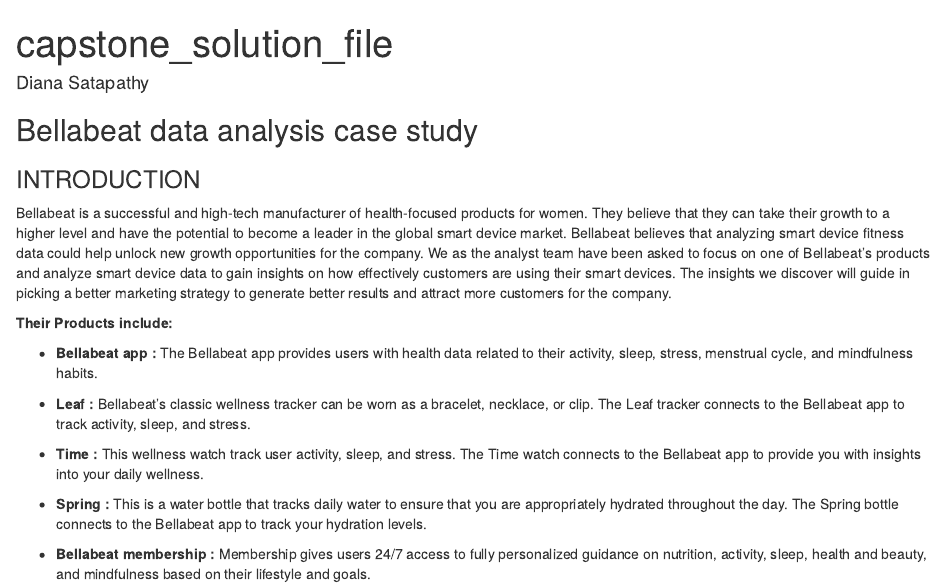
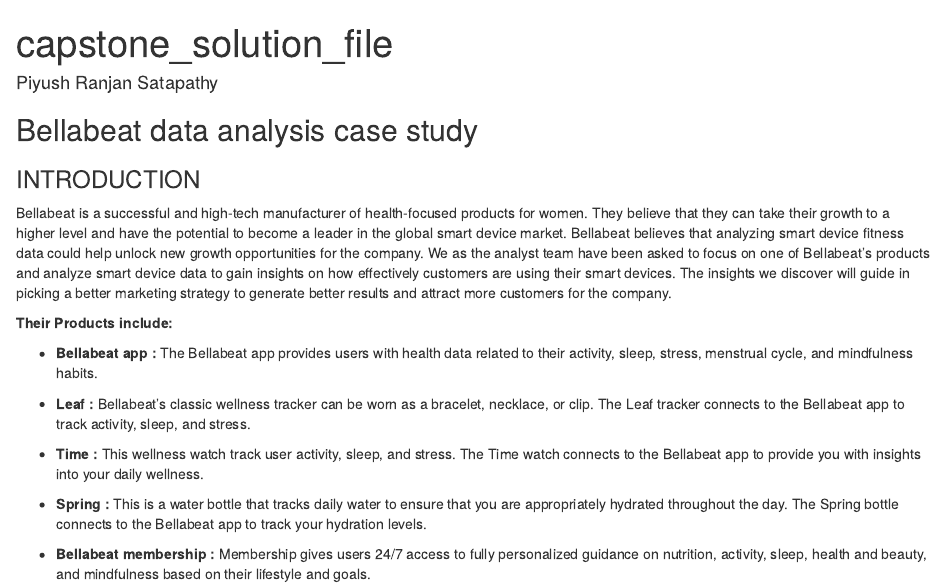
Before and after one commit to Alfa-Satapathy/GOOGLE-CAPSTONE-PROJECT-2-How-can-Bellabeat-A-Wellness-Tech-Company-Make-a-hit-, an R Markdown document (bellabeats_code_analysis.rmd): the page in a window 1100 px wide, from its top. Rendered offline with R 4.5, knitr and Pandoc, with nearby package versions; some code elsewhere in the file could not run offline.

Commit message:
Update bellabeats_code_analysis.rmd

```diff
--- a/bellabeats_code_analysis.rmd
+++ b/bellabeats_code_analysis.rmd
@@ -1,6 +1,6 @@
 ---
 title: "capstone_solution_file"
-author: "Diana Satapathy"
+author: "Piyush Ranjan Satapathy"
 output: html_document
 ---
 
```
